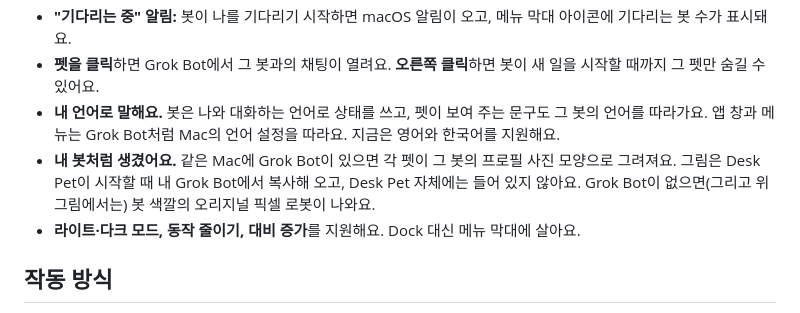
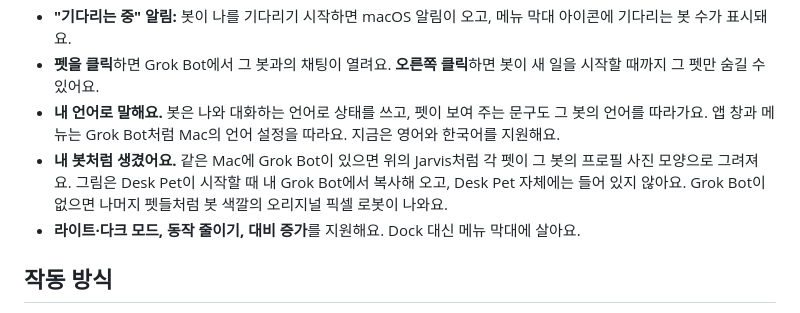
Before and after one commit to junlee30/grokbot-deskpet, a Markdown page: README.ko.md, the part around one of its changes. GitHub-like rendering.

```diff
--- a/README.ko.md
+++ b/README.ko.md
@@ -54,7 +56,7 @@
 - **"기다리는 중" 알림:** 봇이 나를 기다리기 시작하면 macOS 알림이 오고, 메뉴 막대 아이콘에 기다리는 봇 수가 표시돼요.
 - **펫을 클릭**하면 Grok Bot에서 그 봇과의 채팅이 열려요. **오른쪽 클릭**하면 봇이 새 일을 시작할 때까지 그 펫만 숨길 수 있어요.
 - **내 언어로 말해요.** 봇은 나와 대화하는 언어로 상태를 쓰고, 펫이 보여 주는 문구도 그 봇의 언어를 따라가요. 앱 창과 메뉴는 Grok Bot처럼 Mac의 언어 설정을 따라요. 지금은 영어와 한국어를 지원해요.
-- **내 봇처럼 생겼어요.** 같은 Mac에 Grok Bot이 있으면 각 펫이 그 봇의 프로필 사진 모양으로 그려져요. 그림은 Desk Pet이 시작할 때 내 Grok Bot에서 복사해 오고, Desk Pet 자체에는 들어 있지 않아요. Grok Bot이 없으면(그리고 위 그림에서는) 봇 색깔의 오리지널 픽셀 로봇이 나와요.
+- **내 봇처럼 생겼어요.** 같은 Mac에 Grok Bot이 있으면 위의 Jarvis처럼 각 펫이 그 봇의 프로필 사진 모양으로 그려져요. 그림은 Desk Pet이 시작할 때 내 Grok Bot에서 복사해 오고, Desk Pet 자체에는 들어 있지 않아요. Grok Bot이 없으면 나머지 펫들처럼 봇 색깔의 오리지널 픽셀 로봇이 나와요.
 - **라이트·다크 모드, 동작 줄이기, 대비 증가**를 지원해요. Dock 대신 메뉴 막대에 살아요.
 
 ## 작동 방식
```
Also changed, not shown: other parts of README.ko.md (+4 -2 lines), README.md (+5 -3 lines), docs/DEVELOPMENT.md (+5 -2 lines), docs/images/demo.gif, docs/images/social-preview.jpg, 3 other files.
